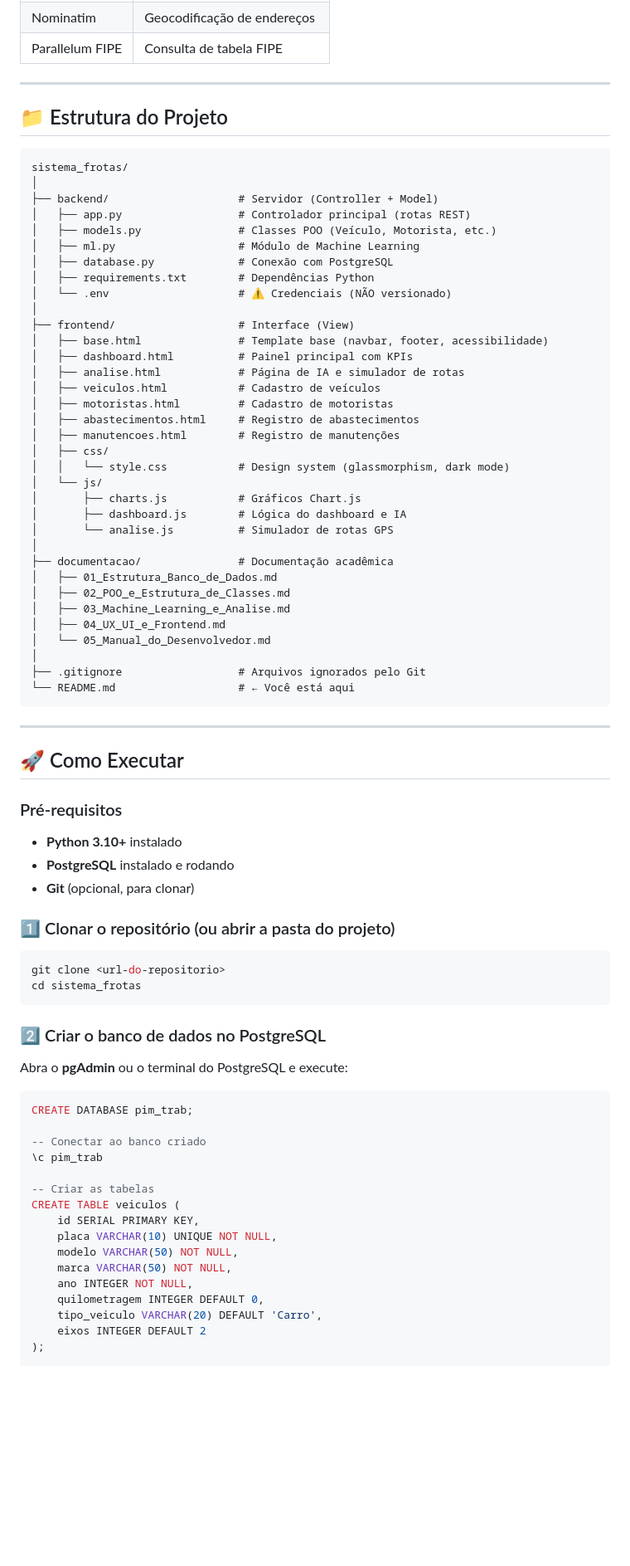
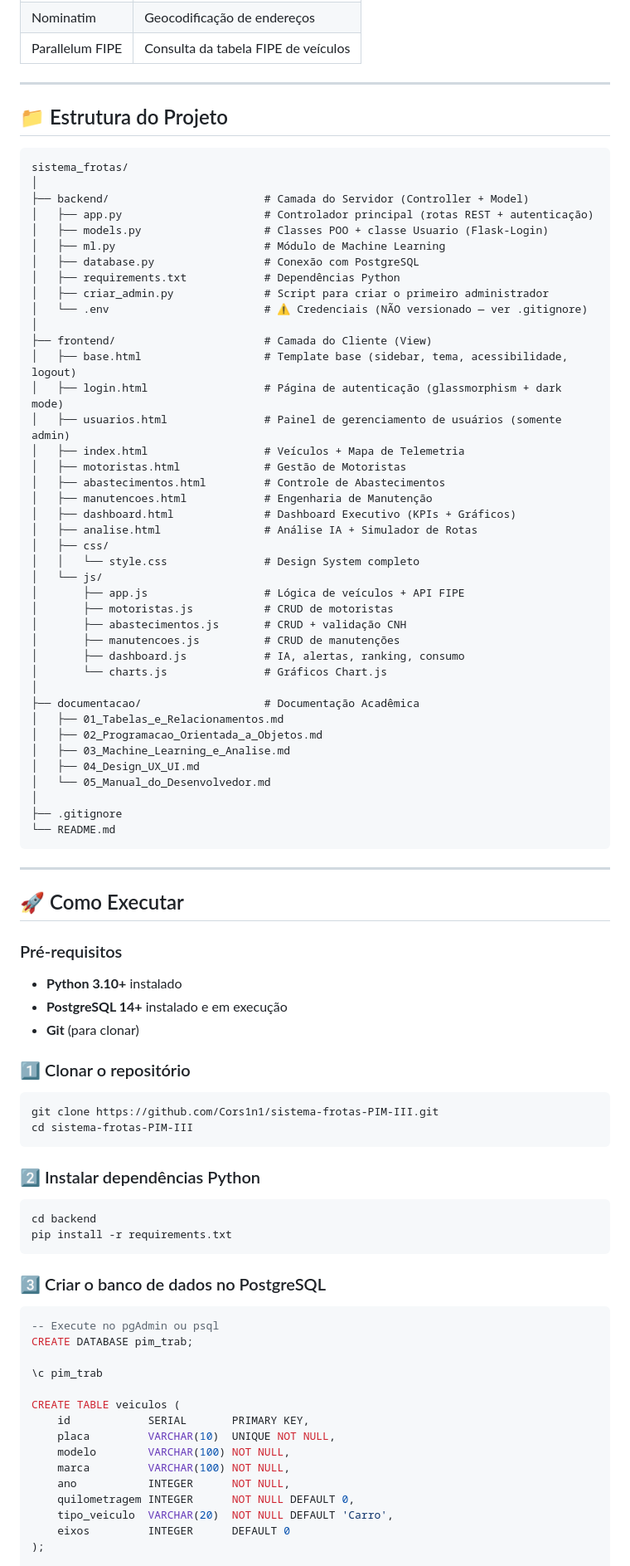
Before and after one commit to Cors1n1/sistema-frotas-PIM-III, a Markdown page: README.md, the part around one of its changes. Shown at 83% size. GitHub-like rendering; blank space fills up the shorter version.

````diff
--- a/README.md
+++ b/README.md
@@ -48,5 +62,5 @@ Sistema completo de gestão de frotas empresariais que permite o controle de **v
 | Nominatim | Geocodificação de endereços |
-| Parallelum FIPE | Consulta de tabela FIPE |
+| Parallelum FIPE | Consulta da tabela FIPE de veículos |
 
 ---
 
@@ -55,38 +69,44 @@ Sistema completo de gestão de frotas empresariais que permite o controle de **v
 ```
 sistema_frotas/
 │
-├── backend/                    # Servidor (Controller + Model)
-│   ├── app.py                  # Controlador principal (rotas REST)
-│   ├── models.py               # Classes POO (Veículo, Motorista, etc.)
-│   ├── ml.py                   # Módulo de Machine Learning
-│   ├── database.py             # Conexão com PostgreSQL
-│   ├── requirements.txt        # Dependências Python
-│   └── .env                    # ⚠️ Credenciais (NÃO versionado)
+├── backend/                        # Camada do Servidor (Controller + Model)
+│   ├── app.py                      # Controlador principal (rotas REST + autenticação)
+│   ├── models.py                   # Classes POO + classe Usuario (Flask-Login)
+│   ├── ml.py                       # Módulo de Machine Learning
+│   ├── database.py                 # Conexão com PostgreSQL
+│   ├── requirements.txt            # Dependências Python
+│   ├── criar_admin.py              # Script para criar o primeiro administrador
+│   └── .env                        # ⚠️ Credenciais (NÃO versionado — ver .gitignore)
 │
-├── frontend/                   # Interface (View)
-│   ├── base.html               # Template base (navbar, footer, acessibilidade)
-│   ├── dashboard.html          # Painel principal com KPIs
-│   ├── analise.html            # Página de IA e simulador de rotas
-│   ├── veiculos.html           # Cadastro de veículos
-│   ├── motoristas.html         # Cadastro de motoristas
-│   ├── abastecimentos.html     # Registro de abastecimentos
-│   ├── manutencoes.html        # Registro de manutenções
+├── frontend/                       # Camada do Cliente (View)
+│   ├── base.html                   # Template base (sidebar, tema, acessibilidade, logout)
+│   ├── login.html                  # Página de autenticação (glassmorphism + dark mode)
+│   ├── usuarios.html               # Painel de gerenciamento de usuários (somente admin)
+│   ├── index.html                  # Veículos + Mapa de Telemetria
+│   ├── motoristas.html             # Gestão de Motoristas
+│   ├── abastecimentos.html         # Controle de Abastecimentos
+│   ├── manutencoes.html            # Engenharia de Manutenção
+│   ├── dashboard.html              # Dashboard Executivo (KPIs + Gráficos)
+│   ├── analise.html                # Análise IA + Simulador de Rotas
 │   ├── css/
-│   │   └── style.css           # Design system (glassmorphism, dark mode)
+│   │   └── style.css               # Design System completo
 │   └── js/
-│       ├── charts.js           # Gráficos Chart.js
-│       ├── dashboard.js        # Lógica do dashboard e IA
-│       └── analise.js          # Simulador de rotas GPS
+│       ├── app.js                  # Lógica de veículos + API FIPE
+│       ├── motoristas.js           # CRUD de motoristas
+│       ├── abastecimentos.js       # CRUD + validação CNH
+│       ├── manutencoes.js          # CRUD de manutenções
+│       ├── dashboard.js            # IA, alertas, ranking, consumo
+│       └── charts.js               # Gráficos Chart.js
 │
-├── documentacao/               # Documentação acadêmica
-│   ├── 01_Estrutura_Banco_de_Dados.md
-│   ├── 02_POO_e_Estrutura_de_Classes.md
+├── documentacao/                   # Documentação Acadêmica
+│   ├── 01_Tabelas_e_Relacionamentos.md
+│   ├── 02_Programacao_Orientada_a_Objetos.md
 │   ├── 03_Machine_Learning_e_Analise.md
-│   ├── 04_UX_UI_e_Frontend.md
+│   ├── 04_Design_UX_UI.md
 │   └── 05_Manual_do_Desenvolvedor.md
 │
-├── .gitignore                  # Arquivos ignorados pelo Git
-└── README.md                   # ← Você está aqui
+├── .gitignore
+└── README.md
 ```
 
 ---
@@ -96,36 +116,40 @@ sistema_frotas/
 ### Pré-requisitos
 
 - **Python 3.10+** instalado
-- **PostgreSQL** instalado e rodando
-- **Git** (opcional, para clonar)
+- **PostgreSQL 14+** instalado e em execução
+- **Git** (para clonar)
 
-### 1️⃣ Clonar o repositório (ou abrir a pasta do projeto)
+### 1️⃣ Clonar o repositório
 
 ```bash
-git clone <url-do-repositorio>
-cd sistema_frotas
+git clone https://github.com/Cors1n1/sistema-frotas-PIM-III.git
+cd sistema-frotas-PIM-III
 ```
 
-### 2️⃣ Criar o banco de dados no PostgreSQL
+### 2️⃣ Instalar dependências Python
 
-Abra o **pgAdmin** ou o terminal do PostgreSQL e execute:
+```bash
+cd backend
+pip install -r requirements.txt
+```
+
+### 3️⃣ Criar o banco de dados no PostgreSQL
 
 ```sql
+-- Execute no pgAdmin ou psql
 CREATE DATABASE pim_trab;
 
--- Conectar ao banco criado
 \c pim_trab
 
--- Criar as tabelas
 CREATE TABLE veiculos (
-    id SERIAL PRIMARY KEY,
-    placa VARCHAR(10) UNIQUE NOT NULL,
-    modelo VARCHAR(50) NOT NULL,
-    marca VARCHAR(50) NOT NULL,
-    ano INTEGER NOT NULL,
-    quilometragem INTEGER DEFAULT 0,
-    tipo_veiculo VARCHAR(20) DEFAULT 'Carro',
-    eixos INTEGER DEFAULT 2
+    id            SERIAL       PRIMARY KEY,
+    placa         VARCHAR(10)  UNIQUE NOT NULL,
+    modelo        VARCHAR(100) NOT NULL,
+    marca         VARCHAR(100) NOT NULL,
+    ano           INTEGER      NOT NULL,
+    quilometragem INTEGER      NOT NULL DEFAULT 0,
+    tipo_veiculo  VARCHAR(20)  NOT NULL DEFAULT 'Carro',
+    eixos         INTEGER      DEFAULT 0
 );
 
 CREATE TABLE motoristas (
````
Also changed, not shown: other parts of README.md (+169 -98 lines).
